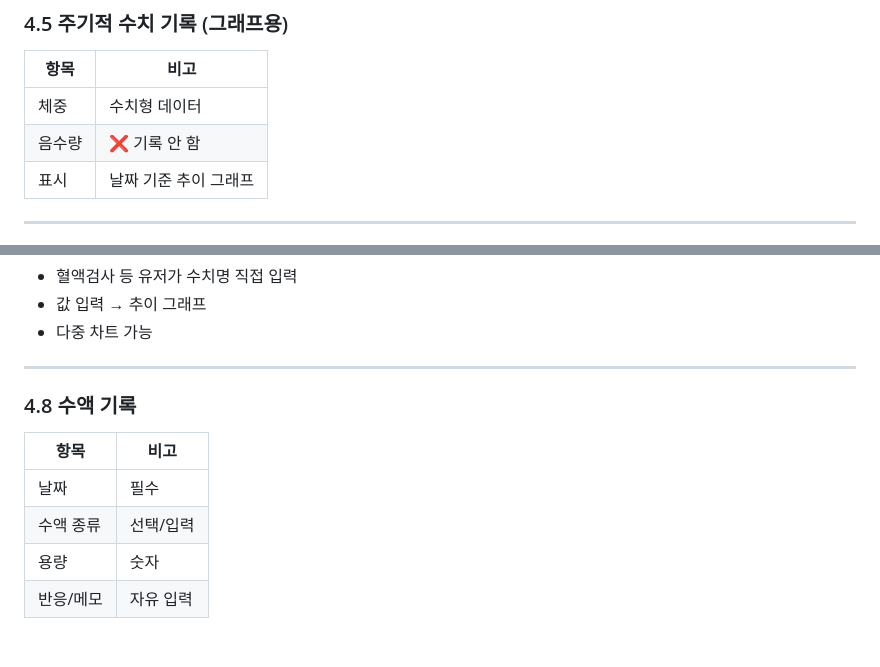
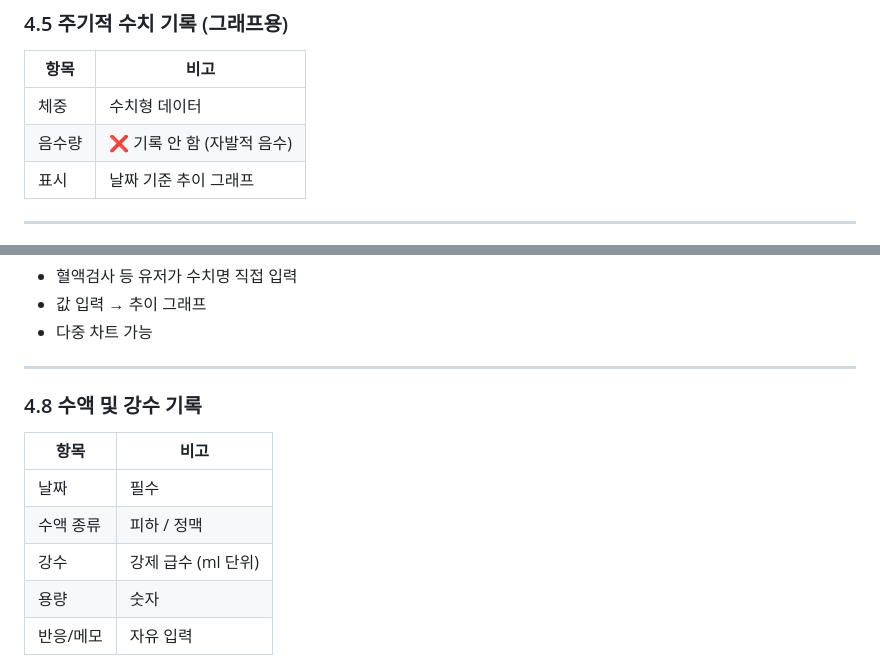
Before and after one commit to Moorisong/myorok, a Markdown page: docs/planning/AI_CONTEXT.md, 2 parts joined by grey strips. GitHub-like rendering; blank space fills up the shorter version.

Commit message:
docs: 프로젝트 문서 최신화

```diff
--- a/docs/planning/AI_CONTEXT.md
+++ b/docs/planning/AI_CONTEXT.md
@@ -122,7 +122,7 @@
 | 항목 | 비고 |
 |------|------|
 | 체중 | 수치형 데이터 |
-| 음수량 | ❌ 기록 안 함 |
+| 음수량 | ❌ 기록 안 함 (자발적 음수) |
 | 표시 | 날짜 기준 추이 그래프 |
 
 ---
@@ -145,11 +145,12 @@ Y축: 증상 수치 / 횟수
 
 ---
 
-### 4.8 수액 기록
+### 4.8 수액 및 강수 기록
 | 항목 | 비고 |
 |------|------|
 | 날짜 | 필수 |
-| 수액 종류 | 선택/입력 |
+| 수액 종류 | 피하 / 정맥 |
+| 강수 | 강제 급수 (ml 단위) |
 | 용량 | 숫자 |
 | 반응/메모 | 자유 입력 |
 
```
Also changed, not shown: docs/planning/PAGE_SPEC.md (+1 -0 lines).
